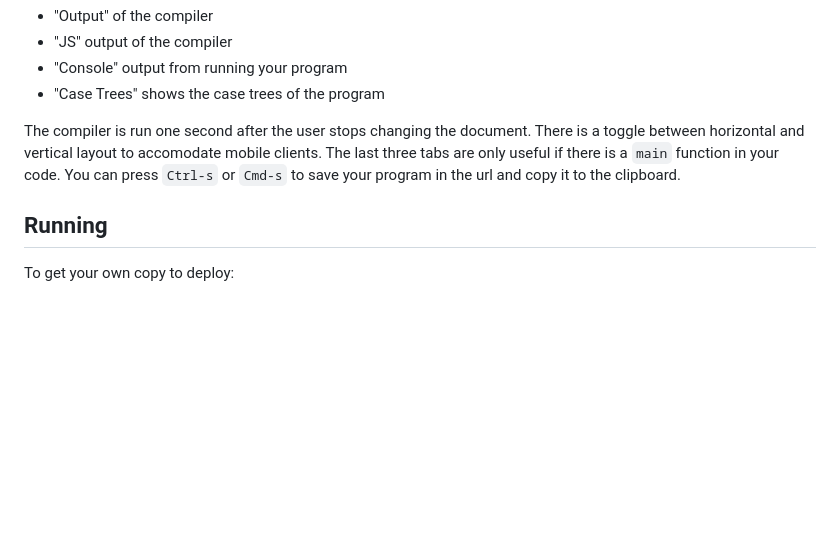
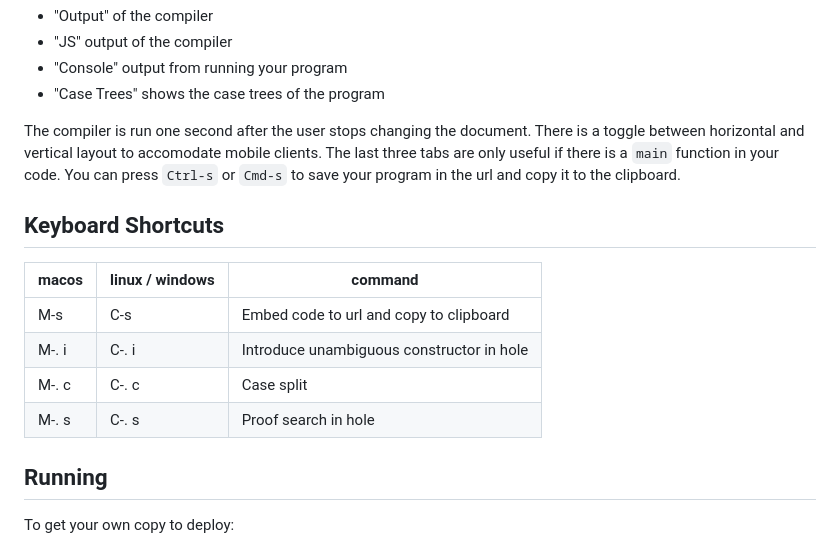
Before and after one commit to dunhamsteve/idris2-playground, a Markdown page: README.md, the part around the change. GitHub-like rendering; blank space fills up the shorter version.

Commit message:
Document keyboard shortcuts

```diff
--- a/README.md
+++ b/README.md
@@ -11,6 +11,16 @@ The web page includes the monaco editor and runs Idris on your file, generating
 - "Case Trees" shows the case trees of the program
 
 The compiler is run one second after the user stops changing the document.  There is a toggle between horizontal and vertical layout to accomodate mobile clients. The last three tabs are only useful if there is a `main` function in your code. You can press `Ctrl-s` or `Cmd-s` to save your program in the url and copy it to the clipboard.
+
+## Keyboard Shortcuts
+
+| macos | linux / windows  | command |
+| ----- | ---------------- | ------- |
+| M-s   | C-s              | Embed code to url and copy to clipboard |
+| M-. i | C-. i | Introduce unambiguous constructor in hole |
+| M-. c | C-. c | Case split |
+| M-. s | C-. s | Proof search in hole |
+
 
 ## Running
 
```
